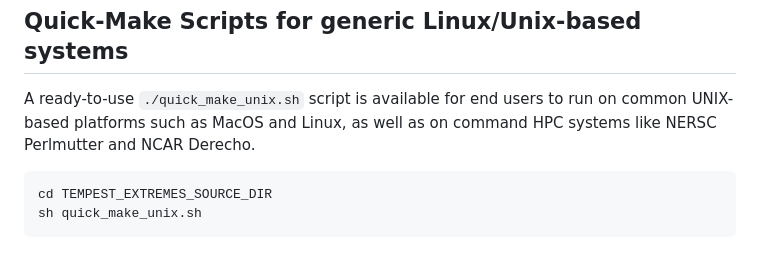
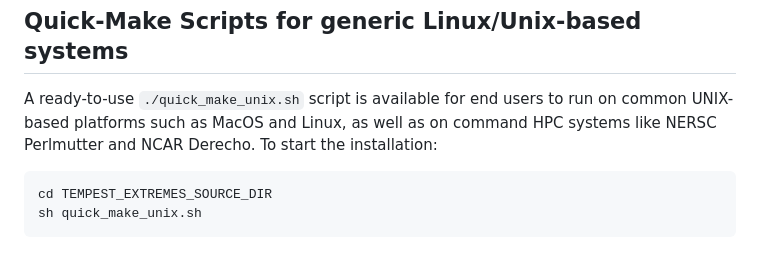
Before and after one commit to ClimateGlobalChange/tempestextremes, a Markdown page: README.md, the part around the change. Drawn GitHub-style.

````diff
--- a/README.md
+++ b/README.md
@@ -38,7 +38,7 @@ TempestExtremes can be built and installed on various systems using CMake. Our n
 - **Installation Locations:** Final executables are installed to `./bin` and libraries/archives to `./lib`.
 
 ## Quick-Make Scripts for generic Linux/Unix-based systems
-A ready-to-use `./quick_make_unix.sh` script is available for end users to run on common UNIX-based platforms such as MacOS and Linux, as well as on command HPC systems like NERSC Perlmutter and NCAR Derecho.
+A ready-to-use `./quick_make_unix.sh` script is available for end users to run on common UNIX-based platforms such as MacOS and Linux, as well as on command HPC systems like NERSC Perlmutter and NCAR Derecho. To start the installation:
 ```
 cd TEMPEST_EXTREMES_SOURCE_DIR
 sh quick_make_unix.sh
````
